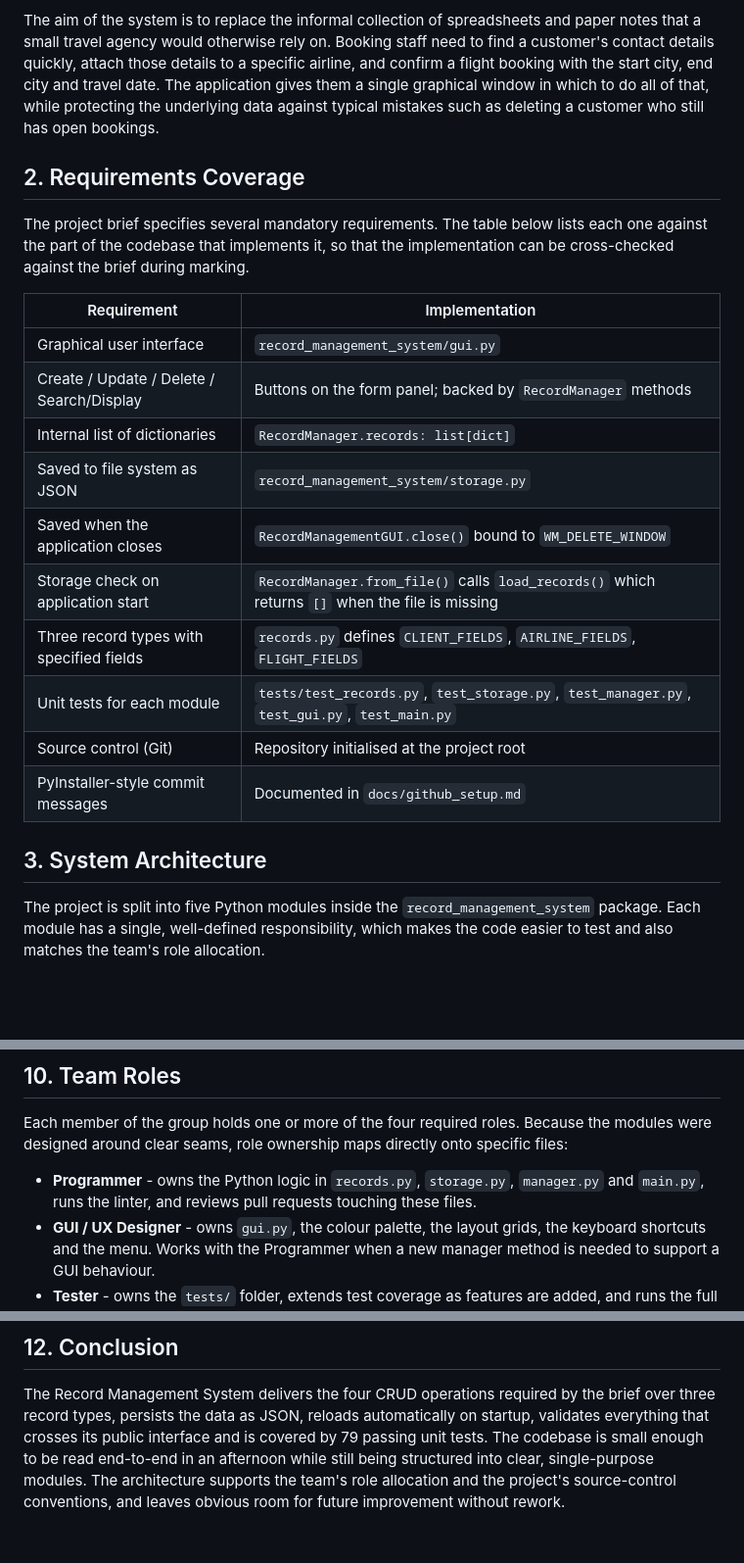
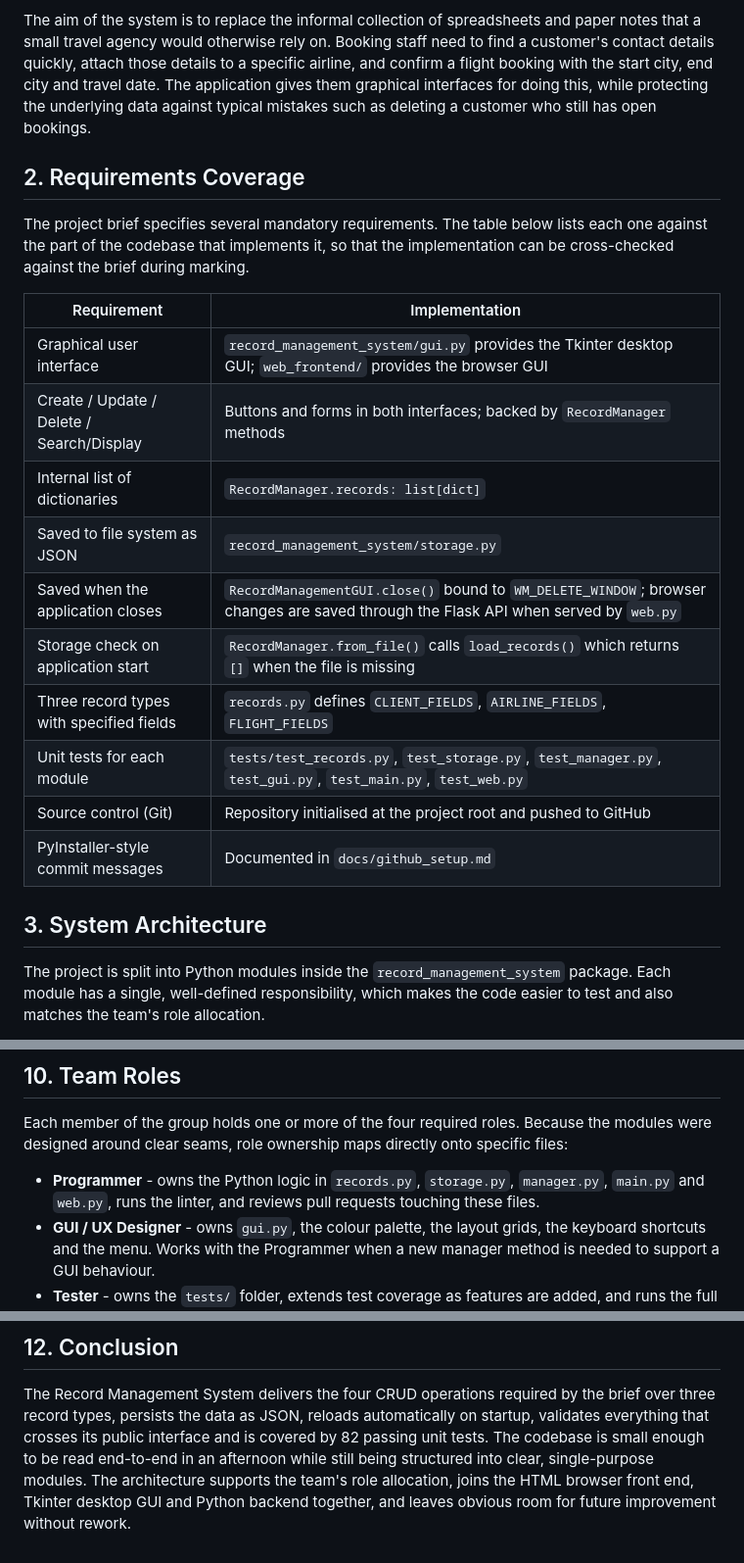
Before and after one commit to edonkelmend1/record-management-system-project, a Markdown page: docs/report_draft.md, 3 parts joined by grey strips. Shown at 98% size. GitHub-like rendering; blank space fills up the shorter version.

```diff
--- a/docs/report_draft.md
+++ b/docs/report_draft.md
@@ -17,10 +17,9 @@ spreadsheets and paper notes that a small travel agency would
 otherwise rely on.  Booking staff need to find a customer's contact
 details quickly, attach those details to a specific airline, and
 confirm a flight booking with the start city, end city and travel
-date.  The application gives them a single graphical window in which
-to do all of that, while protecting the underlying data against
-typical mistakes such as deleting a customer who still has open
-bookings.
+date.  The application gives them graphical interfaces for doing this,
+while protecting the underlying data against typical mistakes such as
+deleting a customer who still has open bookings.
 
 ## 2. Requirements Coverage
 
@@ -31,20 +30,20 @@ during marking.
 
 | Requirement | Implementation |
 |-------------|----------------|
-| Graphical user interface | `record_management_system/gui.py` |
-| Create / Update / Delete / Search/Display | Buttons on the form panel; backed by `RecordManager` methods |
+| Graphical user interface | `record_management_system/gui.py` provides the Tkinter desktop GUI; `web_frontend/` provides the browser GUI |
+| Create / Update / Delete / Search/Display | Buttons and forms in both interfaces; backed by `RecordManager` methods |
 | Internal list of dictionaries | `RecordManager.records: list[dict]` |
 | Saved to file system as JSON | `record_management_system/storage.py` |
-| Saved when the application closes | `RecordManagementGUI.close()` bound to `WM_DELETE_WINDOW` |
+| Saved when the application closes | `RecordManagementGUI.close()` bound to `WM_DELETE_WINDOW`; browser changes are saved through the Flask API when served by `web.py` |
 | Storage check on application start | `RecordManager.from_file()` calls `load_records()` which returns `[]` when the file is missing |
 | Three record types with specified fields | `records.py` defines `CLIENT_FIELDS`, `AIRLINE_FIELDS`, `FLIGHT_FIELDS` |
-| Unit tests for each module | `tests/test_records.py`, `test_storage.py`, `test_manager.py`, `test_gui.py`, `test_main.py` |
-| Source control (Git) | Repository initialised at the project root |
+| Unit tests for each module | `tests/test_records.py`, `test_storage.py`, `test_manager.py`, `test_gui.py`, `test_main.py`, `test_web.py` |
+| Source control (Git) | Repository initialised at the project root and pushed to GitHub |
 | PyInstaller-style commit messages | Documented in `docs/github_setup.md` |
 
 ## 3. System Architecture
 
-The project is split into five Python modules inside the
+The project is split into Python modules inside the
 `record_management_system` package.  Each module has a single,
 well-defined responsibility, which makes the code easier to test and
 also matches the team's role allocation.
@@ -285,7 +291,7 @@ roles.  Because the modules were designed around clear seams, role
 ownership maps directly onto specific files:
 
 * **Programmer** - owns the Python logic in `records.py`,
-  `storage.py`, `manager.py` and `main.py`, runs the linter, and
+  `storage.py`, `manager.py`, `main.py` and `web.py`, runs the linter, and
   reviews pull requests touching these files.
 * **GUI / UX Designer** - owns `gui.py`, the colour palette, the
   layout grids, the keyboard shortcuts and the menu.  Works with
@@ -320,9 +326,9 @@ architecture.
 The Record Management System delivers the four CRUD operations
 required by the brief over three record types, persists the data as
 JSON, reloads automatically on startup, validates everything that
-crosses its public interface and is covered by 79 passing unit
-tests.  The codebase is small enough to be read end-to-end in an
-afternoon while still being structured into clear, single-purpose
-modules.  The architecture supports the team's role allocation and
-the project's source-control conventions, and leaves obvious room for
-future improvement without rework.
+crosses its public interface and is covered by 82 passing unit tests.
+The codebase is small enough to be read end-to-end in an afternoon
+while still being structured into clear, single-purpose modules. The
+architecture supports the team's role allocation, joins the HTML
+browser front end, Tkinter desktop GUI and Python backend together,
+and leaves obvious room for future improvement without rework.
```
Also changed, not shown: other parts of docs/report_draft.md (+46 -39 lines).
